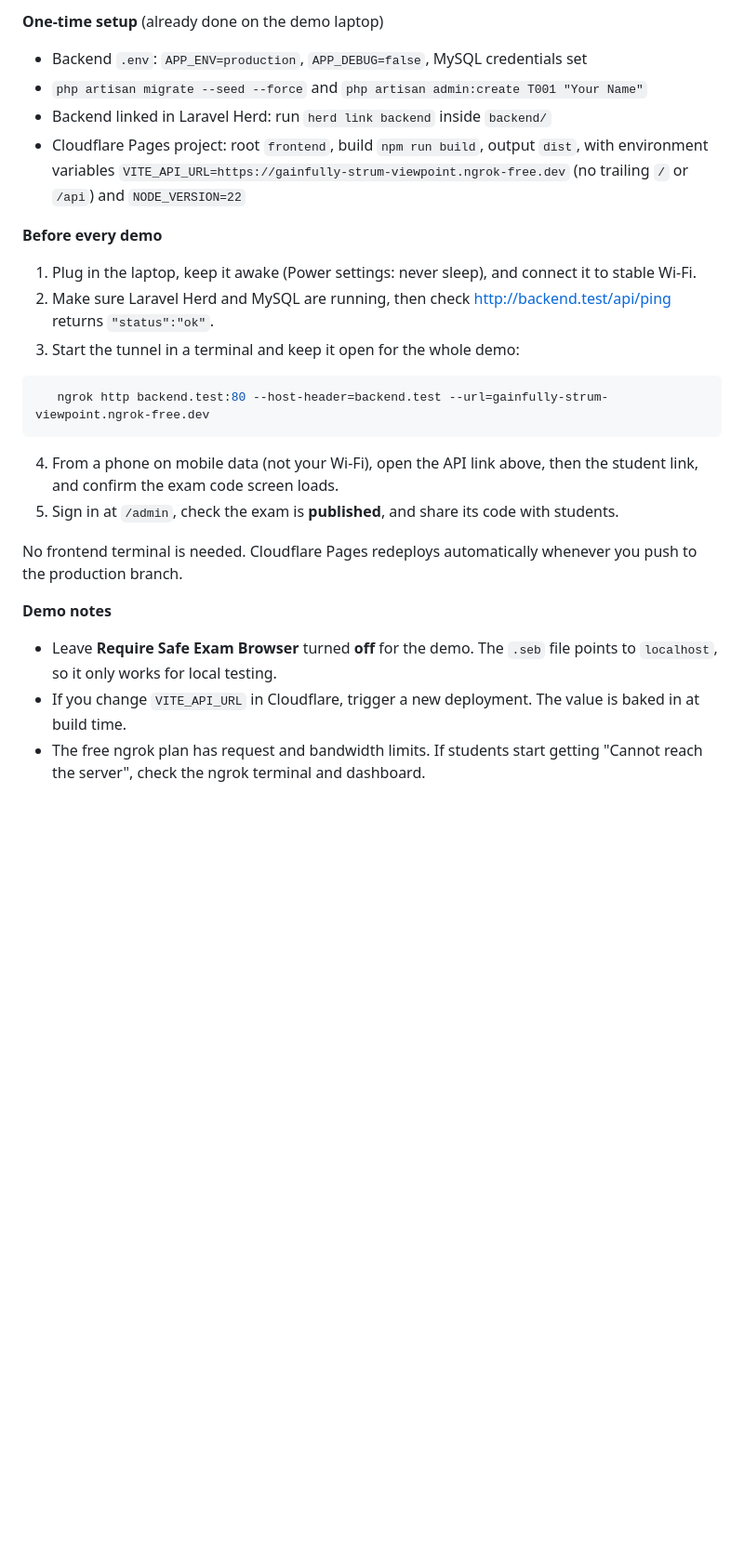
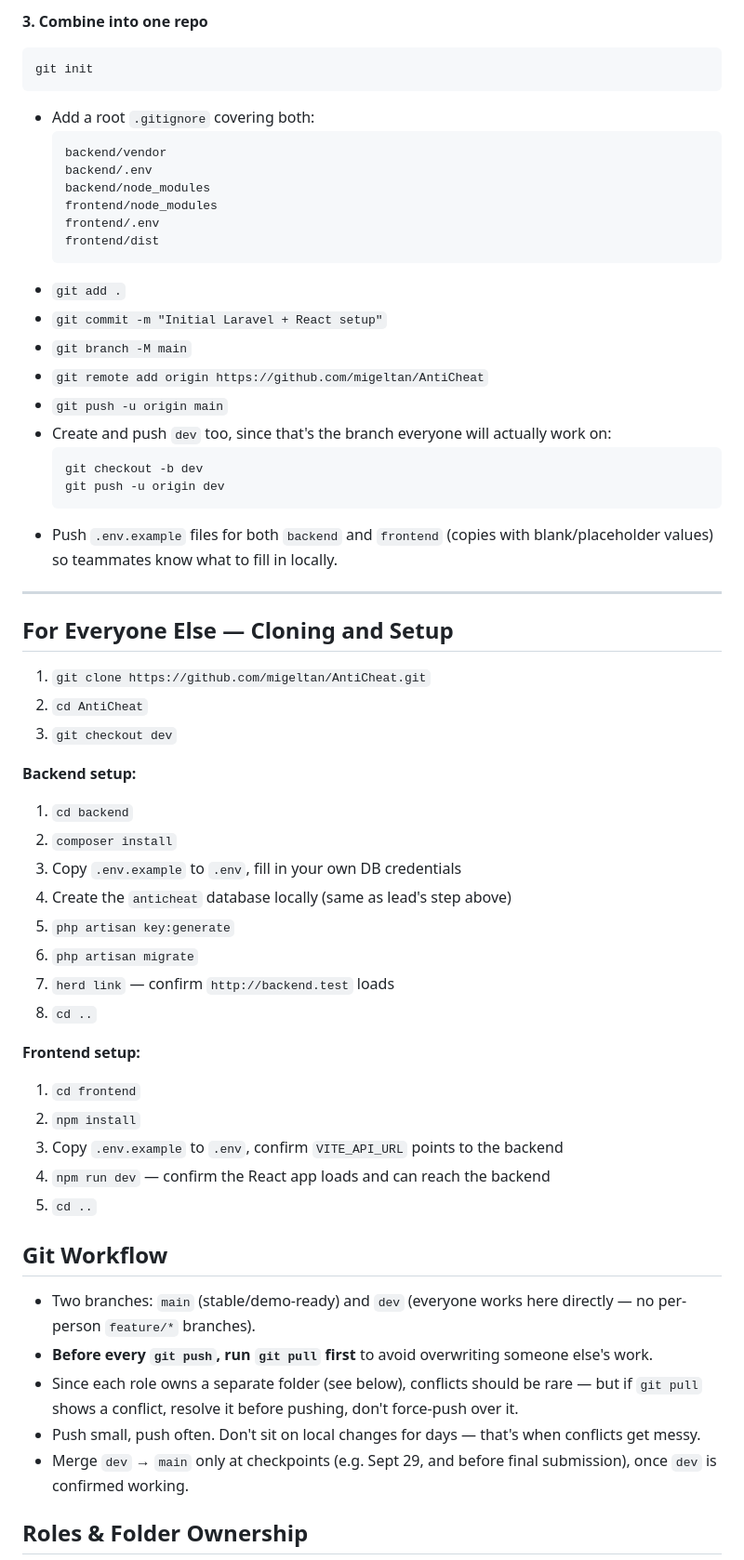
Before and after one commit to migeltan/AntiCheat, a Markdown page: README.md, the part around one of its changes. Shown at 93% size. Rendered like a GitHub page; blank space fills up the shorter version.

Commit message:
Enhance README with project details and setup instructions
Expanded README to include detailed project setup, tech stack, and workflow instructions.

````diff
--- a/README.md
+++ b/README.md
@@ -12,29 +69,61 @@ For demos, the **frontend runs on Cloudflare Pages** and the **backend runs on t
 
-**One-time setup** (already done on the demo laptop)
+**3. Combine into one repo**
+```
+git init
+```
+- Add a root `.gitignore` covering both:
+  ```
+  backend/vendor
+  backend/.env
+  backend/node_modules
+  frontend/node_modules
+  frontend/.env
+  frontend/dist
+  ```
+- `git add .`
+- `git commit -m "Initial Laravel + React setup"`
+- `git branch -M main`
+- `git remote add origin https://github.com/migeltan/AntiCheat`
+- `git push -u origin main`
+- Create and push `dev` too, since that's the branch everyone will actually work on:
+  ```
+  git checkout -b dev
+  git push -u origin dev
+  ```
+- Push `.env.example` files for both `backend` and `frontend` (copies with blank/placeholder values) so teammates know what to fill in locally.
 
-- Backend `.env`: `APP_ENV=production`, `APP_DEBUG=false`, MySQL credentials set
-- `php artisan migrate --seed --force` and `php artisan admin:create T001 "Your Name"`
-- Backend linked in Laravel Herd: run `herd link backend` inside `backend/`
-- Cloudflare Pages project: root `frontend`, build `npm run build`, output `dist`, with environment variables `VITE_API_URL=https://gainfully-strum-viewpoint.ngrok-free.dev` (no trailing `/` or `/api`) and `NODE_VERSION=22`
+---
 
-**Before every demo**
+## For Everyone Else — Cloning and Setup
 
-1. Plug in the laptop, keep it awake (Power settings: never sleep), and connect it to stable Wi-Fi.
-2. Make sure Laravel Herd and MySQL are running, then check http://backend.test/api/ping returns `"status":"ok"`.
-3. Start the tunnel in a terminal and keep it open for the whole demo:
+1. `git clone https://github.com/migeltan/AntiCheat.git`
+2. `cd AntiCheat`
+3. `git checkout dev`
 
-```bash
-   ngrok http backend.test:80 --host-header=backend.test --url=gainfully-strum-viewpoint.ngrok-free.dev
-```
+**Backend setup:**
+1. `cd backend`
+2. `composer install`
+3. Copy `.env.example` to `.env`, fill in your own DB credentials
+4. Create the `anticheat` database locally (same as lead's step above)
+5. `php artisan key:generate`
+6. `php artisan migrate`
+7. `herd link` — confirm `http://backend.test` loads
+8. `cd ..`
 
-4. From a phone on mobile data (not your Wi-Fi), open the API link above, then the student link, and confirm the exam code screen loads.
-5. Sign in at `/admin`, check the exam is **published**, and share its code with students.
+**Frontend setup:**
+1. `cd frontend`
+2. `npm install`
+3. Copy `.env.example` to `.env`, confirm `VITE_API_URL` points to the backend
+4. `npm run dev` — confirm the React app loads and can reach the backend
+5. `cd ..`
 
-No frontend terminal is needed. Cloudflare Pages redeploys automatically whenever you push to the production branch.
+## Git Workflow
 
-**Demo notes**
+- Two branches: `main` (stable/demo-ready) and `dev` (everyone works here directly — no per-person `feature/*` branches).
+- **Before every `git push`, run `git pull` first** to avoid overwriting someone else's work.
+- Since each role owns a separate folder (see below), conflicts should be rare — but if `git pull` shows a conflict, resolve it before pushing, don't force-push over it.
+- Push small, push often. Don't sit on local changes for days — that's when conflicts get messy.
+- Merge `dev` → `main` only at checkpoints (e.g. Sept 29, and before final submission), once `dev` is confirmed working.
 
-- Leave **Require Safe Exam Browser** turned **off** for the demo. The `.seb` file points to `localhost`, so it only works for local testing.
-- If you change `VITE_API_URL` in Cloudflare, trigger a new deployment. The value is baked in at build time.
-- The free ngrok plan has request and bandwidth limits. If students start getting "Cannot reach the server", check the ngrok terminal and dashboard.
+## Roles & Folder Ownership
 
````
Also changed, not shown: other parts of README.md (+94 -14 lines).
